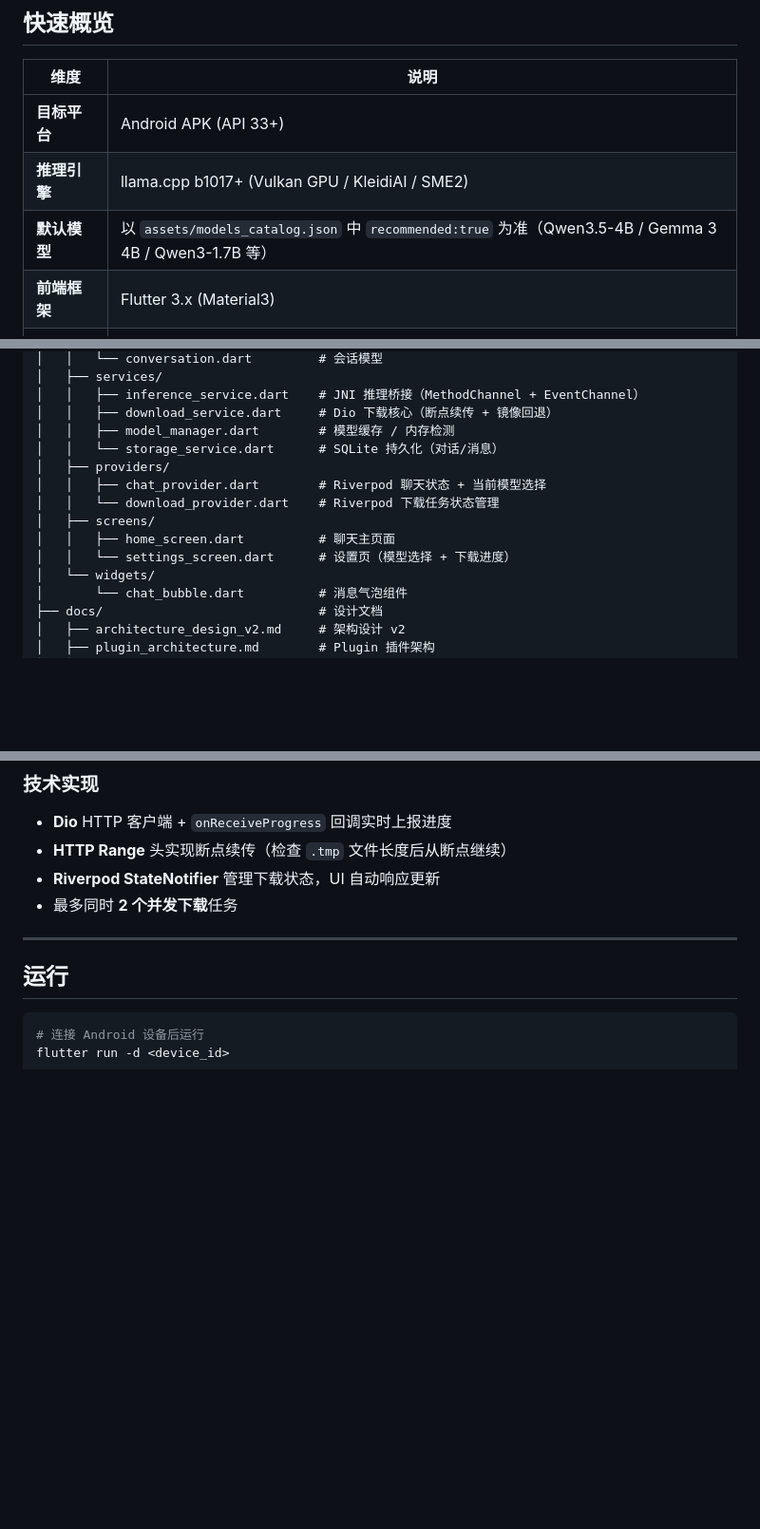
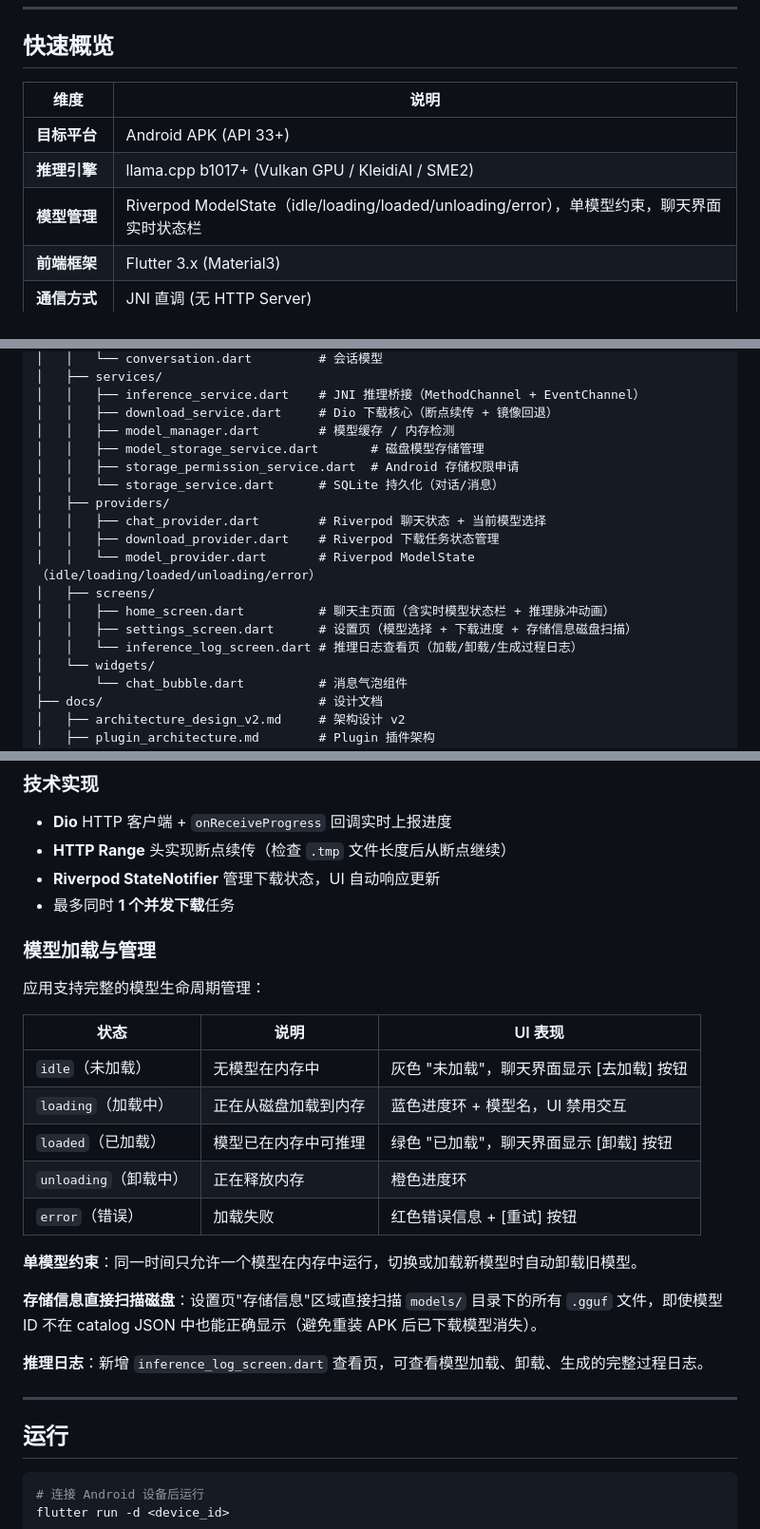
Before and after one commit to liangjianzeng/TongYi-Lite, a Markdown page: README.md, 3 parts joined by grey strips. Shown at 95% size. Drawn GitHub-style; blank space fills up the shorter version.

Commit message:
docs: 更新README反映最新代码变更（推理日志、存储权限、模型生命周期管理）

```diff
--- a/README.md
+++ b/README.md
@@ -34,7 +34,7 @@
 |------|------|
 | **目标平台** | Android APK (API 33+) |
 | **推理引擎** | llama.cpp b1017+ (Vulkan GPU / KleidiAI / SME2) |
-| **默认模型** | 以 `assets/models_catalog.json` 中 `recommended:true` 为准（Qwen3.5-4B / Gemma 3 4B / Qwen3-1.7B 等） |
+| **模型管理** | Riverpod ModelState（idle/loading/loaded/unloading/error），单模型约束，聊天界面实时状态栏 |
 | **前端框架** | Flutter 3.x (Material3) |
 | **通信方式** | JNI 直调 (无 HTTP Server) |
 | **模型下载源** | hf-mirror.com → ModelScope（自动回退，见 `assets/models_catalog.json`） |
@@ -75,13 +75,17 @@ TongYi-Lite/
 │   │   ├── inference_service.dart    # JNI 推理桥接（MethodChannel + EventChannel）
 │   │   ├── download_service.dart     # Dio 下载核心（断点续传 + 镜像回退）
 │   │   ├── model_manager.dart        # 模型缓存 / 内存检测
+│   │   ├── model_storage_service.dart       # 磁盘模型存储管理
+│   │   ├── storage_permission_service.dart  # Android 存储权限申请
 │   │   └── storage_service.dart      # SQLite 持久化（对话/消息）
 │   ├── providers/
 │   │   ├── chat_provider.dart        # Riverpod 聊天状态 + 当前模型选择
-│   │   └── download_provider.dart    # Riverpod 下载任务状态管理
+│   │   ├── download_provider.dart    # Riverpod 下载任务状态管理
+│   │   └── model_provider.dart       # Riverpod ModelState（idle/loading/loaded/unloading/error）
 │   ├── screens/
-│   │   ├── home_screen.dart          # 聊天主页面
-│   │   └── settings_screen.dart      # 设置页（模型选择 + 下载进度）
+│   │   ├── home_screen.dart          # 聊天主页面（含实时模型状态栏 + 推理脉冲动画）
+│   │   ├── settings_screen.dart      # 设置页（模型选择 + 下载进度 + 存储信息磁盘扫描）
+│   │   └── inference_log_screen.dart # 推理日志查看页（加载/卸载/生成过程日志）
 │   └── widgets/
 │       └── chat_bubble.dart          # 消息气泡组件
 ├── docs/                             # 设计文档
@@ -238,7 +242,25 @@ flutter build appbundle --release
 - **Dio** HTTP 客户端 + `onReceiveProgress` 回调实时上报进度
 - **HTTP Range** 头实现断点续传（检查 `.tmp` 文件长度后从断点继续）
 - **Riverpod StateNotifier** 管理下载状态，UI 自动响应更新
-- 最多同时 **2 个并发下载**任务
+- 最多同时 **1 个并发下载**任务
+
+### 模型加载与管理
+
+应用支持完整的模型生命周期管理：
+
+| 状态 | 说明 | UI 表现 |
+|------|------|---------|
+| `idle`（未加载） | 无模型在内存中 | 灰色 "未加载"，聊天界面显示 [去加载] 按钮 |
+| `loading`（加载中） | 正在从磁盘加载到内存 | 蓝色进度环 + 模型名，UI 禁用交互 |
+| `loaded`（已加载） | 模型已在内存中可推理 | 绿色 "已加载"，聊天界面显示 [卸载] 按钮 |
+| `unloading`（卸载中） | 正在释放内存 | 橙色进度环 |
+| `error`（错误） | 加载失败 | 红色错误信息 + [重试] 按钮 |
+
+**单模型约束**：同一时间只允许一个模型在内存中运行，切换或加载新模型时自动卸载旧模型。
+
+**存储信息直接扫描磁盘**：设置页"存储信息"区域直接扫描 `models/` 目录下的所有 `.gguf` 文件，即使模型 ID 不在 catalog JSON 中也能正确显示（避免重装 APK 后已下载模型消失）。
+
+**推理日志**：新增 `inference_log_screen.dart` 查看页，可查看模型加载、卸载、生成的完整过程日志。
 
 ---
 
```
